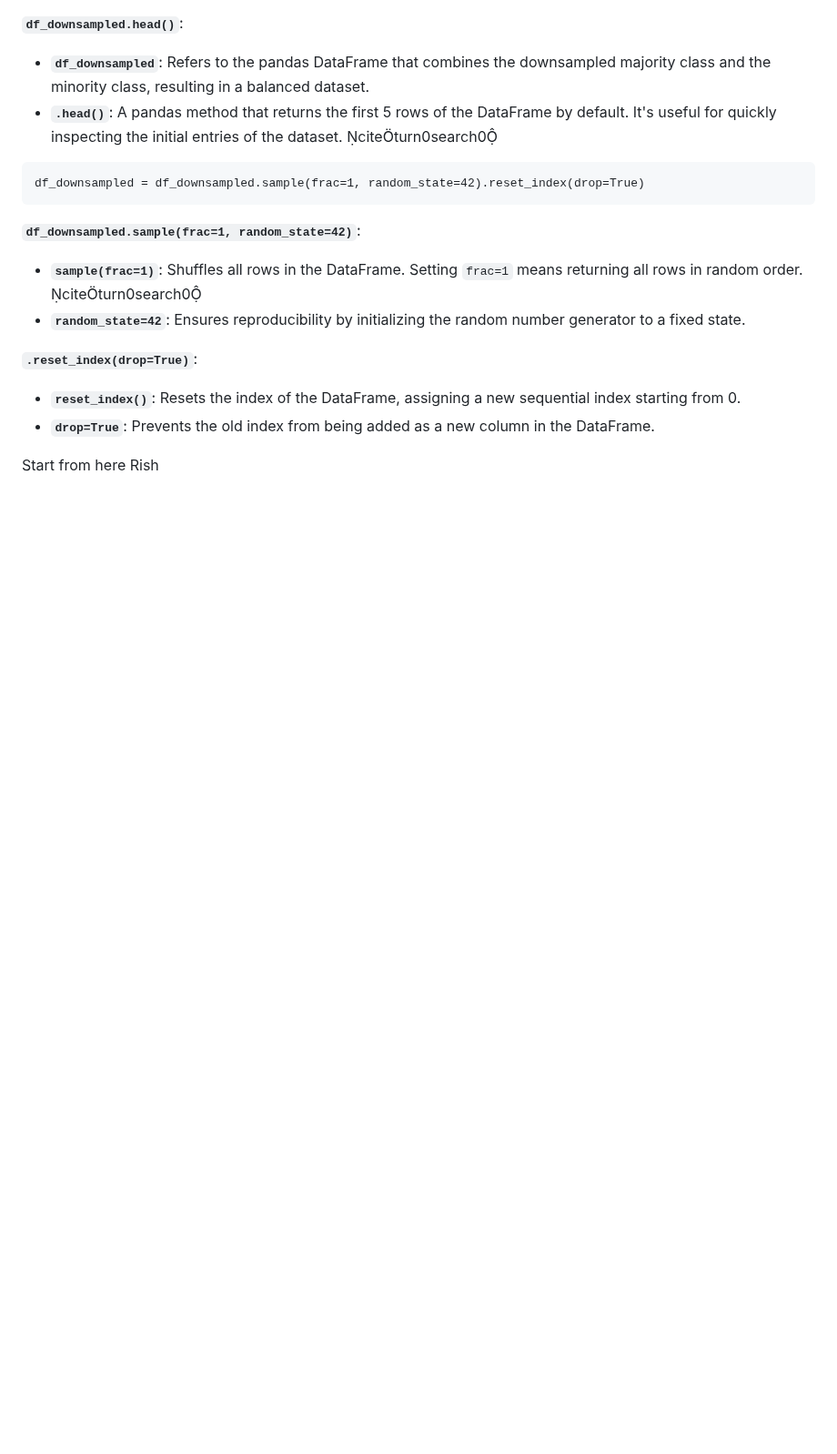
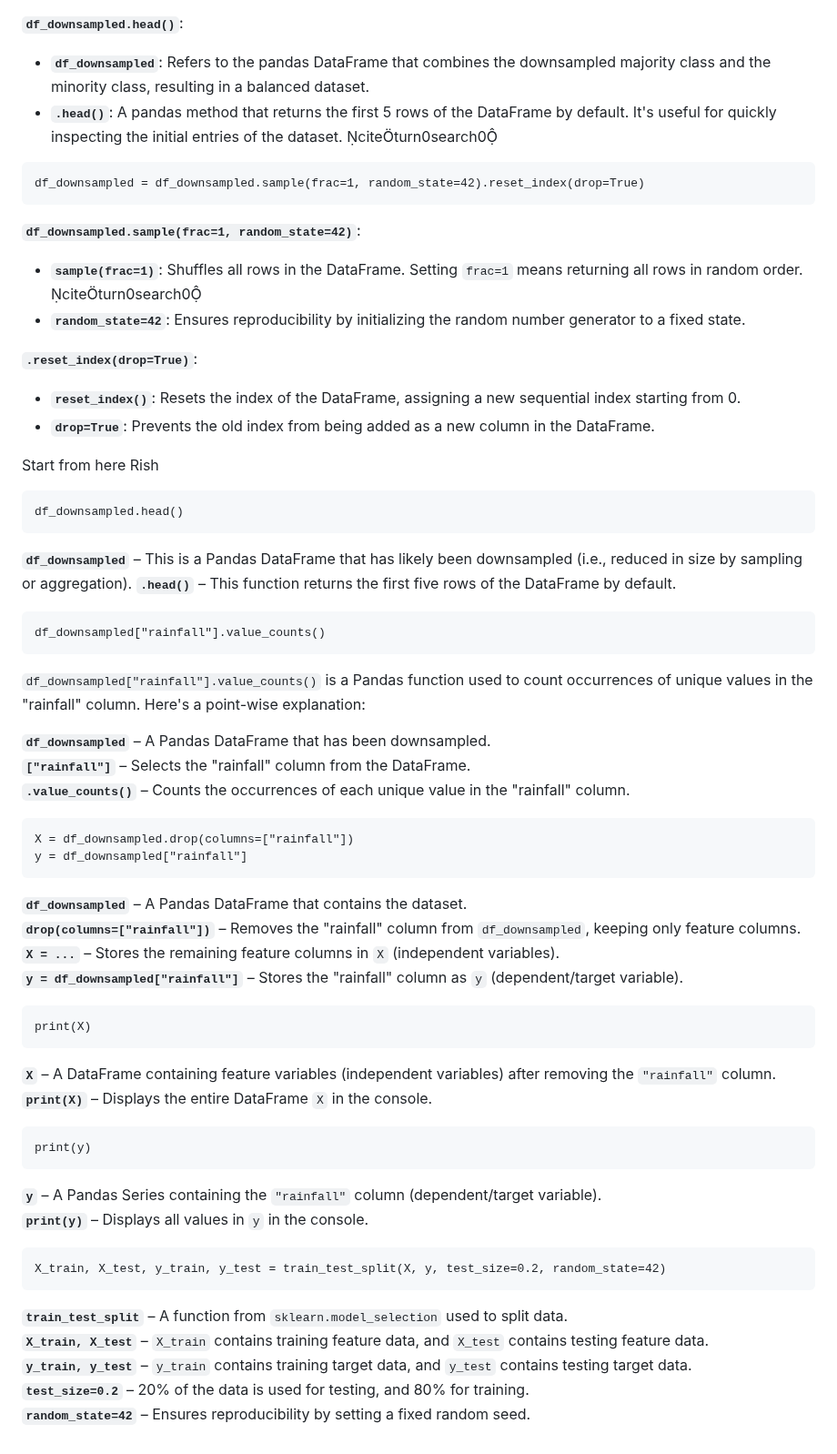
Before and after one commit to dhanuvagman006/RainPrediction, a Markdown page: Rainpred.md, the part around the change. Shown at 91% size. Rendered like a GitHub page; blank space fills up the shorter version.

Commit message:
added explaination

````diff
--- a/Rainpred.md
+++ b/Rainpred.md
@@ -228,3 +228,52 @@ df_downsampled = df_downsampled.sample(frac=1, random_state=42).reset_index(drop
 
 <!-- Rakshitha paste your code after this comment -->
 Start from here Rish
+```
+df_downsampled.head()
+```
+
+**`df_downsampled`** – This is a Pandas DataFrame that has likely been downsampled (i.e., reduced in size by sampling or aggregation).
+**`.head()`** – This function returns the first five rows of the DataFrame by default.
+
+```
+df_downsampled["rainfall"].value_counts()
+```
+`df_downsampled["rainfall"].value_counts()` is a Pandas function used to count occurrences of unique values in the "rainfall" column. Here's a point-wise explanation:
+
+ **`df_downsampled`** – A Pandas DataFrame that has been downsampled.
+ **`["rainfall"]`** – Selects the "rainfall" column from the DataFrame.
+ **`.value_counts()`** – Counts the occurrences of each unique value in the "rainfall" column.
+
+```
+X = df_downsampled.drop(columns=["rainfall"])
+y = df_downsampled["rainfall"]
+```
+
+**`df_downsampled`** – A Pandas DataFrame that contains the dataset.
+**`drop(columns=["rainfall"])`** – Removes the "rainfall" column from `df_downsampled`, keeping only feature columns.
+**`X = ...`** – Stores the remaining feature columns in `X` (independent variables).
+**`y = df_downsampled["rainfall"]`** – Stores the "rainfall" column as `y` (dependent/target variable).
+
+```
+print(X)
+```
+
+**`X`** – A DataFrame containing feature variables (independent variables) after removing the `"rainfall"` column.
+**`print(X)`** – Displays the entire DataFrame `X` in the console.
+
+```
+print(y)
+```
+
+**`y`** – A Pandas Series containing the `"rainfall"` column (dependent/target variable).
+**`print(y)`** – Displays all values in `y` in the console.
+
+```
+X_train, X_test, y_train, y_test = train_test_split(X, y, test_size=0.2, random_state=42)
+```
+
+**`train_test_split`** – A function from `sklearn.model_selection` used to split data.
+**`X_train, X_test`** – `X_train` contains training feature data, and `X_test` contains testing feature data.
+**`y_train, y_test`** – `y_train` contains training target data, and `y_test` contains testing target data.
+**`test_size=0.2`** – 20% of the data is used for testing, and 80% for training.
+**`random_state=42`** – Ensures reproducibility by setting a fixed random seed.
````
